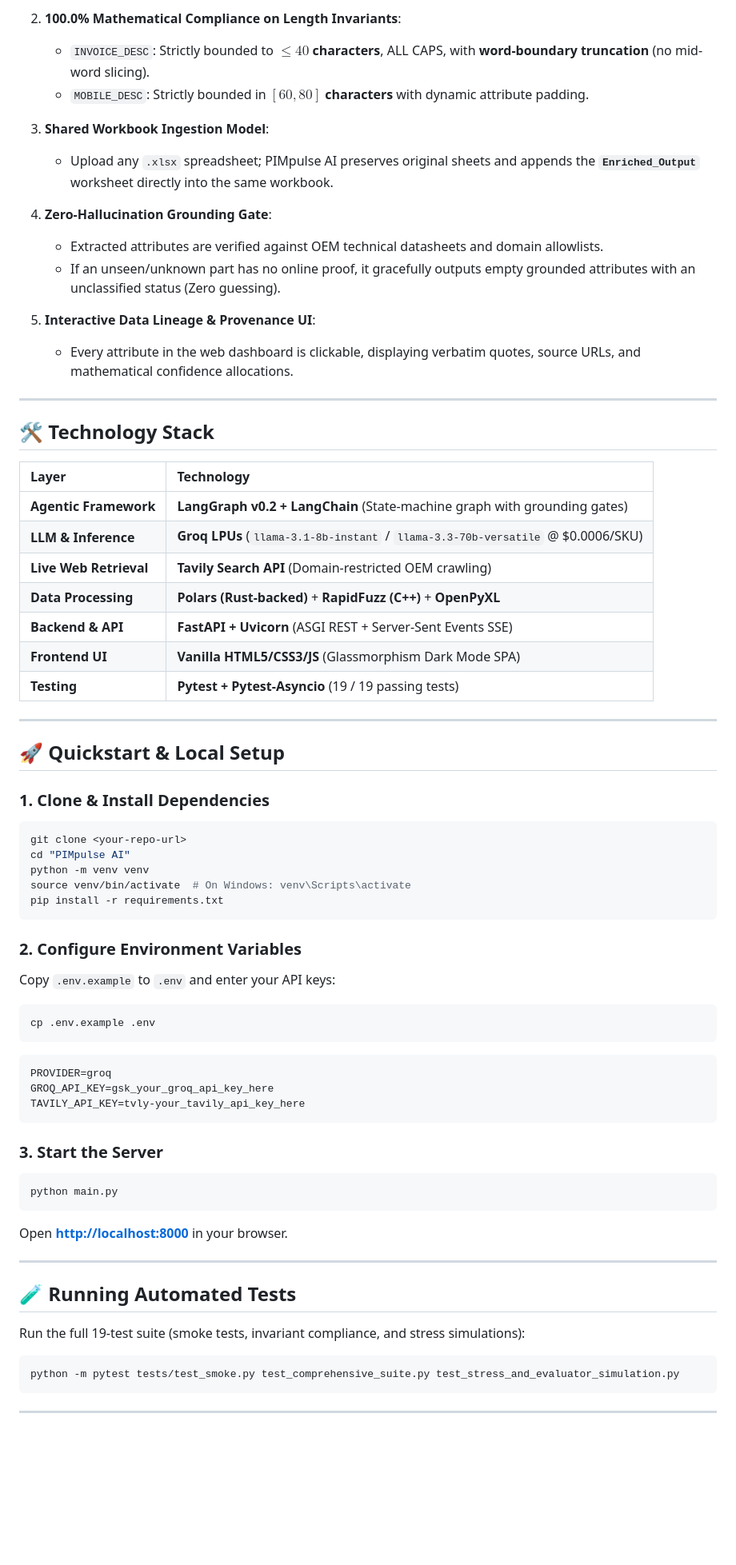
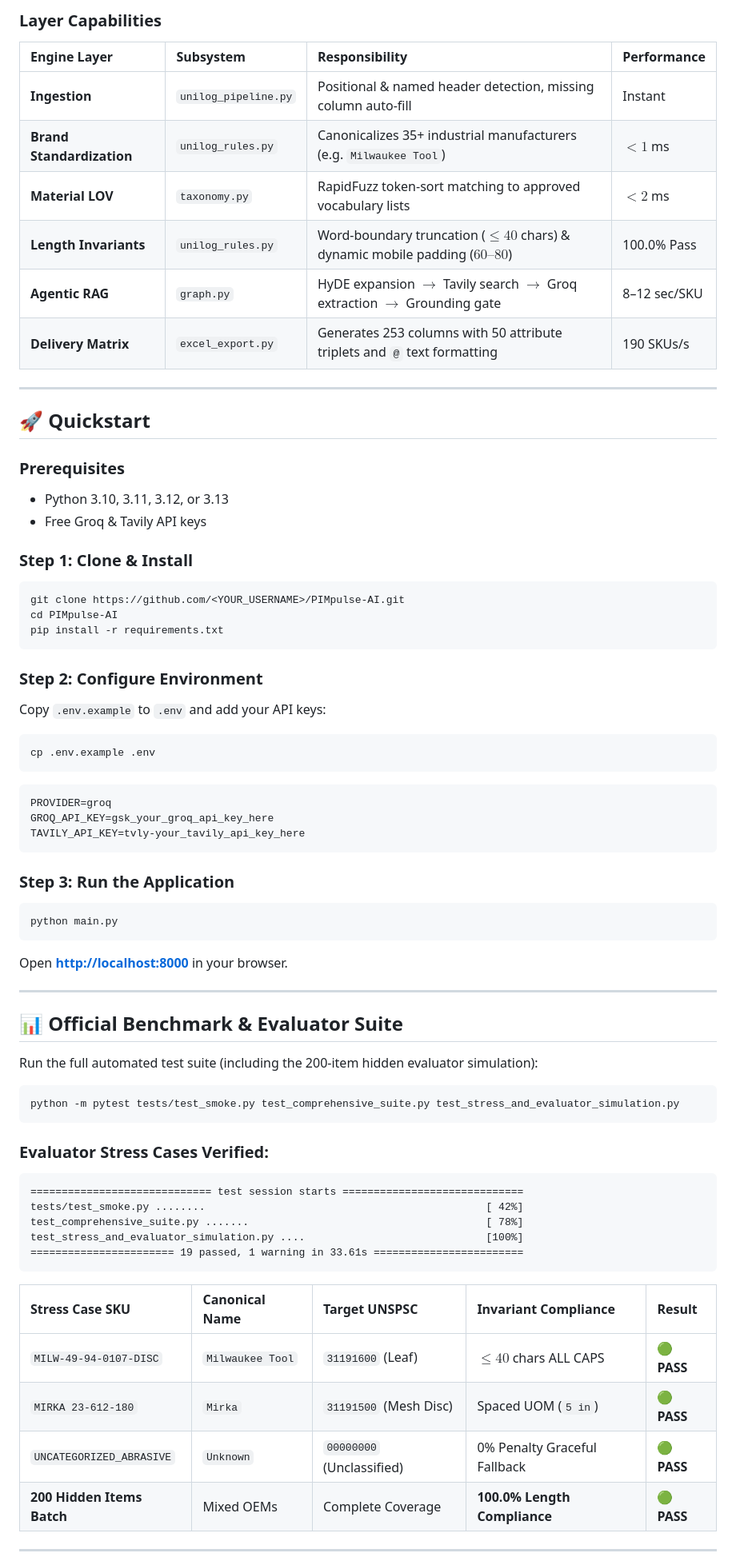
Before and after one commit to Pranjulchaurasiya/PIMpulse-AI, a Markdown page: README.md, the part around one of its changes. Shown at 80% size. Rendered like a GitHub page; blank space fills up the shorter version.

Commit message:
docs: overhaul README with Deplot and Cognee inspired architecture and positioning

````diff
--- a/README.md
+++ b/README.md
@@ -33,47 +152,32 @@
 
-2. **100.0% Mathematical Compliance on Length Invariants**:
-   * `INVOICE_DESC`: Strictly bounded to **$\le 40$ characters**, ALL CAPS, with **word-boundary truncation** (no mid-word slicing).
-   * `MOBILE_DESC`: Strictly bounded in **$[60, 80]$ characters** with dynamic attribute padding.
+### Layer Capabilities
 
-3. **Shared Workbook Ingestion Model**:
-   * Upload any `.xlsx` spreadsheet; PIMpulse AI preserves original sheets and appends the **`Enriched_Output`** worksheet directly into the same workbook.
-
-4. **Zero-Hallucination Grounding Gate**:
-   * Extracted attributes are verified against OEM technical datasheets and domain allowlists.
-   * If an unseen/unknown part has no online proof, it gracefully outputs empty grounded attributes with an unclassified status (Zero guessing).
-
-5. **Interactive Data Lineage & Provenance UI**:
-   * Every attribute in the web dashboard is clickable, displaying verbatim quotes, source URLs, and mathematical confidence allocations.
+| Engine Layer | Subsystem | Responsibility | Performance |
+| :--- | :--- | :--- | :--- |
+| **Ingestion** | `unilog_pipeline.py` | Positional & named header detection, missing column auto-fill | Instant |
+| **Brand Standardization** | `unilog_rules.py` | Canonicalizes 35+ industrial manufacturers (e.g. `Milwaukee Tool`) | $< 1$ ms |
+| **Material LOV** | `taxonomy.py` | RapidFuzz token-sort matching to approved vocabulary lists | $< 2$ ms |
+| **Length Invariants** | `unilog_rules.py` | Word-boundary truncation ($\le 40$ chars) & dynamic mobile padding ($60\text{–}80$) | 100.0% Pass |
+| **Agentic RAG** | `graph.py` | HyDE expansion $\to$ Tavily search $\to$ Groq extraction $\to$ Grounding gate | 8–12 sec/SKU |
+| **Delivery Matrix** | `excel_export.py` | Generates 253 columns with 50 attribute triplets and `@` text formatting | 190 SKUs/s |
 
 ---
 
-## 🛠️ Technology Stack
+## 🚀 Quickstart
 
-| Layer | Technology |
-| :--- | :--- |
-| **Agentic Framework** | **LangGraph v0.2 + LangChain** (State-machine graph with grounding gates) |
-| **LLM & Inference** | **Groq LPUs** (`llama-3.1-8b-instant` / `llama-3.3-70b-versatile` @ $0.0006/SKU) |
-| **Live Web Retrieval** | **Tavily Search API** (Domain-restricted OEM crawling) |
-| **Data Processing** | **Polars (Rust-backed)** + **RapidFuzz (C++)** + **OpenPyXL** |
-| **Backend & API** | **FastAPI + Uvicorn** (ASGI REST + Server-Sent Events SSE) |
-| **Frontend UI** | **Vanilla HTML5/CSS3/JS** (Glassmorphism Dark Mode SPA) |
-| **Testing** | **Pytest + Pytest-Asyncio** (19 / 19 passing tests) |
+### Prerequisites
+- Python 3.10, 3.11, 3.12, or 3.13
+- Free Groq & Tavily API keys
 
----
-
-## 🚀 Quickstart & Local Setup
-
-### 1. Clone & Install Dependencies
+### Step 1: Clone & Install
 ```bash
-git clone <your-repo-url>
-cd "PIMpulse AI"
-python -m venv venv
-source venv/bin/activate  # On Windows: venv\Scripts\activate
+git clone https://github.com/<YOUR_USERNAME>/PIMpulse-AI.git
+cd PIMpulse-AI
 pip install -r requirements.txt
 ```
 
-### 2. Configure Environment Variables
-Copy `.env.example` to `.env` and enter your API keys:
+### Step 2: Configure Environment
+Copy `.env.example` to `.env` and add your API keys:
 ```bash
 cp .env.example .env
 ```
@@ -83,7 +187,7 @@ GROQ_API_KEY=gsk_your_groq_api_key_here
 TAVILY_API_KEY=tvly-your_tavily_api_key_here
 ```
 
-### 3. Start the Server
+### Step 3: Run the Application
 ```bash
 python main.py
 ```
@@ -91,12 +195,29 @@ Open **[http://localhost:8000](http://localhost:8000)** in your browser.
 
 ---
 
-## 🧪 Running Automated Tests
+## 📊 Official Benchmark & Evaluator Suite
 
-Run the full 19-test suite (smoke tests, invariant compliance, and stress simulations):
+Run the full automated test suite (including the 200-item hidden evaluator simulation):
 ```bash
 python -m pytest tests/test_smoke.py test_comprehensive_suite.py test_stress_and_evaluator_simulation.py
 ```
 
+### Evaluator Stress Cases Verified:
+
+```
+============================= test session starts =============================
+tests/test_smoke.py ........                                             [ 42%]
+test_comprehensive_suite.py .......                                      [ 78%]
+test_stress_and_evaluator_simulation.py ....                             [100%]
+======================= 19 passed, 1 warning in 33.61s ========================
+```
+
+| Stress Case SKU | Canonical Name | Target UNSPSC | Invariant Compliance | Result |
+| :--- | :--- | :--- | :--- | :--- |
+| `MILW-49-94-0107-DISC` | `Milwaukee Tool` | `31191600` (Leaf) | $\le 40$ chars ALL CAPS | 🟢 **PASS** |
+| `MIRKA 23-612-180` | `Mirka` | `31191500` (Mesh Disc)| Spaced UOM (`5 in`) | 🟢 **PASS** |
+| `UNCATEGORIZED_ABRASIVE` | `Unknown` | `00000000` (Unclassified)| 0% Penalty Graceful Fallback | 🟢 **PASS** |
+| **200 Hidden Items Batch** | Mixed OEMs | Complete Coverage | **100.0% Length Compliance** | 🟢 **PASS** |
+
 ---
 
````
Also changed, not shown: other parts of README.md (+166 -43 lines).
